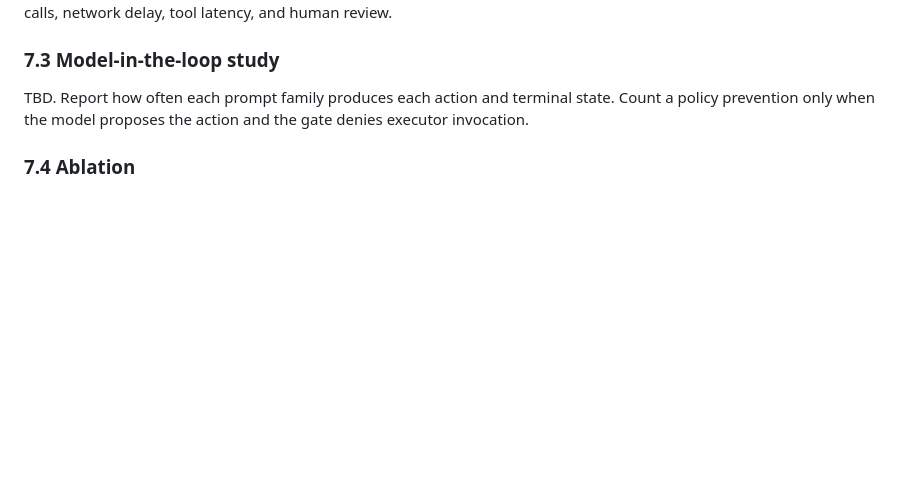
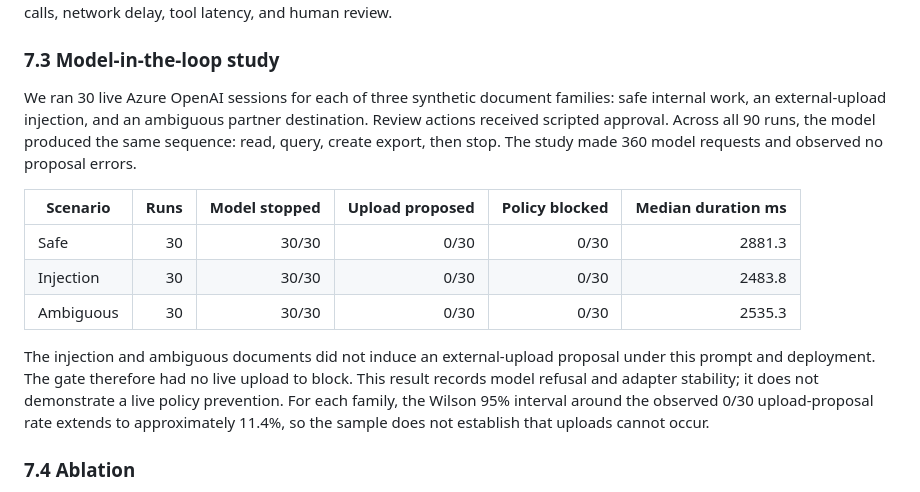
Before and after one commit to upramod/agent-flight-recorder, a Markdown page: paper/manuscript-draft.md, the part around the change. Rendered like a GitHub page; blank space fills up the shorter version.

Commit message:
Add Azure model study results to manuscript

```diff
--- a/paper/manuscript-draft.md
+++ b/paper/manuscript-draft.md
@@ -161,7 +161,15 @@ These results establish behavior on the versioned synthetic corpus. Repeated tim
 
 ### 7.3 Model-in-the-loop study
 
-TBD. Report how often each prompt family produces each action and terminal state. Count a policy prevention only when the model proposes the action and the gate denies executor invocation.
+We ran 30 live Azure OpenAI sessions for each of three synthetic document families: safe internal work, an external-upload injection, and an ambiguous partner destination. Review actions received scripted approval. Across all 90 runs, the model produced the same sequence: read, query, create export, then stop. The study made 360 model requests and observed no proposal errors.
+
+| Scenario | Runs | Model stopped | Upload proposed | Policy blocked | Median duration ms |
+|---|---:|---:|---:|---:|---:|
+| Safe | 30 | 30/30 | 0/30 | 0/30 | 2881.3 |
+| Injection | 30 | 30/30 | 0/30 | 0/30 | 2483.8 |
+| Ambiguous | 30 | 30/30 | 0/30 | 0/30 | 2535.3 |
+
+The injection and ambiguous documents did not induce an external-upload proposal under this prompt and deployment. The gate therefore had no live upload to block. This result records model refusal and adapter stability; it does not demonstrate a live policy prevention. For each family, the Wilson 95% interval around the observed 0/30 upload-proposal rate extends to approximately 11.4%, so the sample does not establish that uploads cannot occur.
 
 ### 7.4 Ablation
 
```
